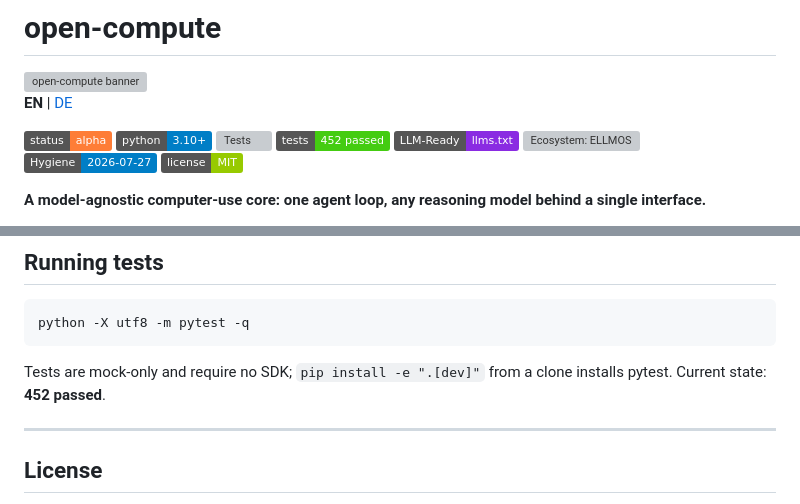
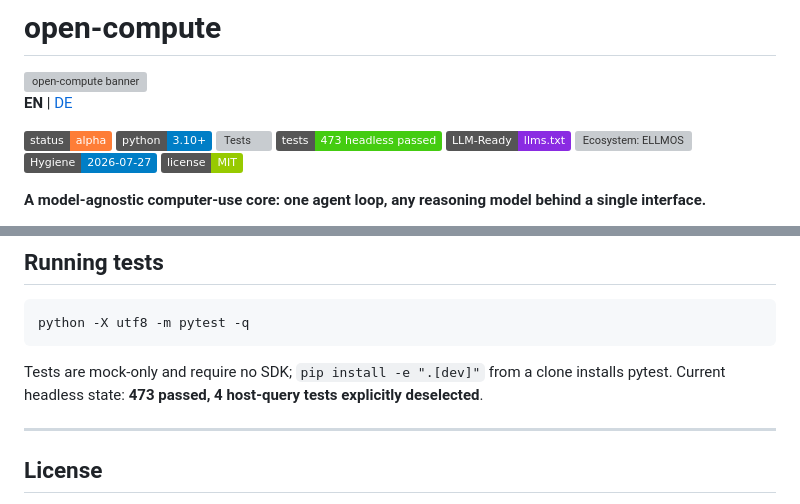
Before and after one commit to ellmos-ai/open-compute, a Markdown page: README.md, 2 parts joined by grey strips. Drawn GitHub-style; badges without logos; grey boxes are pictures that could not be loaded.

````diff
--- a/README.md
+++ b/README.md
@@ -7,7 +7,7 @@
 [![Status: Alpha](https://img.shields.io/badge/status-alpha-orange)](CHANGELOG.md)
 [![Python 3.10+](https://img.shields.io/badge/python-3.10%2B-blue)](pyproject.toml)
 [![Tests](https://github.com/ellmos-ai/open-compute/actions/workflows/tests.yml/badge.svg)](https://github.com/ellmos-ai/open-compute/actions/workflows/tests.yml)
-[![Pytest Passed](https://img.shields.io/badge/tests-452%20passed-success)](tests)
+[![Pytest Passed](https://img.shields.io/badge/tests-473%20headless%20passed-success)](tests)
 [![LLM-Ready](https://img.shields.io/badge/LLM--Ready-llms.txt-blueviolet)](llms.txt)
 [![Ecosystem: ELLMOS](https://img.shields.io/badge/Ecosystem-ELLMOS%20%2F%20open--bricks-blueviolet)](https://github.com/ellmos-ai)
 [![Hygiene Checked](https://img.shields.io/badge/Hygiene-2026--07--27-blue)](CHANGELOG.md)
@@ -496,7 +496,8 @@ python -X utf8 -m pytest -q
 ```
 
 Tests are mock-only and require no SDK; `pip install -e ".[dev]"` from a clone
-installs pytest. Current state: **452 passed**.
+installs pytest. Current headless state: **473 passed, 4 host-query tests
+explicitly deselected**.
 
 ---
 
````
Also changed, not shown: README_de.md (+3 -2 lines), TODO.md (+1 -1 lines).
